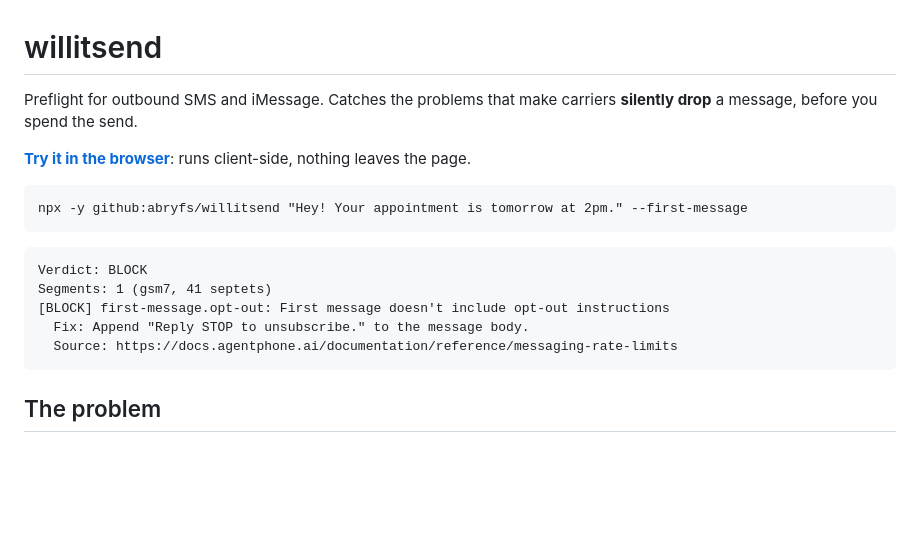
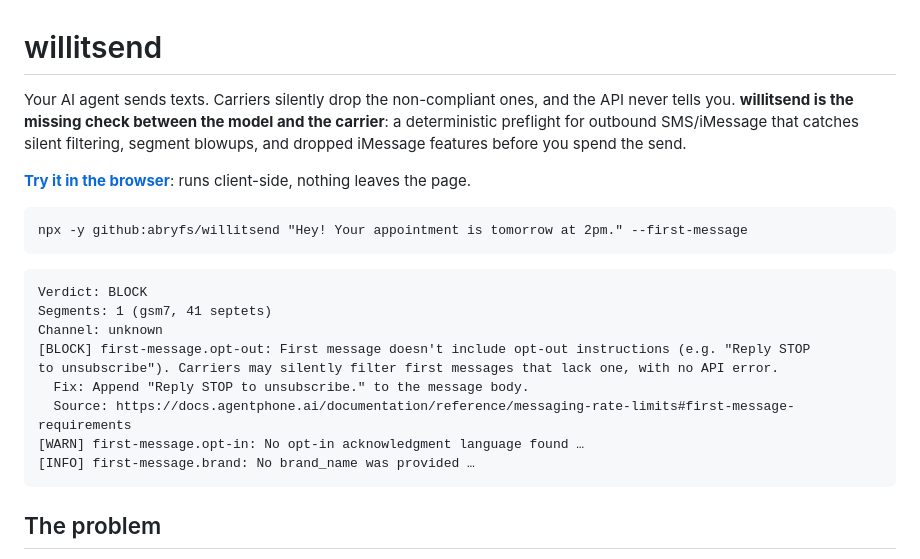
Before and after one commit to abryfs/willitsend, a Markdown page: README.md, the part around the change. Rendered like a GitHub page; blank space fills up the shorter version.

Commit message:
docs: agent-forward framing; example output matches actual CLI output

````diff
--- a/README.md
+++ b/README.md
@@ -1,6 +1,6 @@
 # willitsend
 
-Preflight for outbound SMS and iMessage. Catches the problems that make carriers **silently drop** a message, before you spend the send.
+Your AI agent sends texts. Carriers silently drop the non-compliant ones, and the API never tells you. **willitsend is the missing check between the model and the carrier**: a deterministic preflight for outbound SMS/iMessage that catches silent filtering, segment blowups, and dropped iMessage features before you spend the send.
 
 **[Try it in the browser](https://abryfs.github.io/willitsend/)**: runs client-side, nothing leaves the page.
 
@@ -11,9 +11,13 @@ npx -y github:abryfs/willitsend "Hey! Your appointment is tomorrow at 2pm." --fi
 ```
 Verdict: BLOCK
 Segments: 1 (gsm7, 41 septets)
-[BLOCK] first-message.opt-out: First message doesn't include opt-out instructions
+Channel: unknown
+[BLOCK] first-message.opt-out: First message doesn't include opt-out instructions (e.g. "Reply STOP
+to unsubscribe"). Carriers may silently filter first messages that lack one, with no API error.
   Fix: Append "Reply STOP to unsubscribe." to the message body.
-  Source: https://docs.agentphone.ai/documentation/reference/messaging-rate-limits
+  Source: https://docs.agentphone.ai/documentation/reference/messaging-rate-limits#first-message-requirements
+[WARN] first-message.opt-in: No opt-in acknowledgment language found …
+[INFO] first-message.brand: No brand_name was provided …
 ```
 
 ## The problem
````
